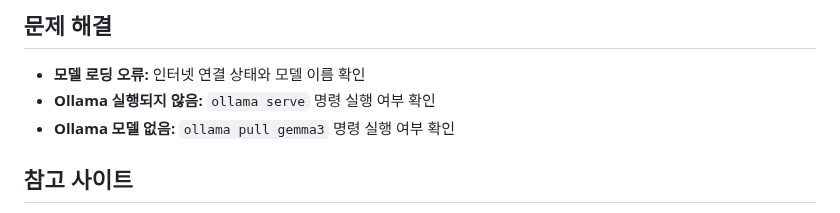
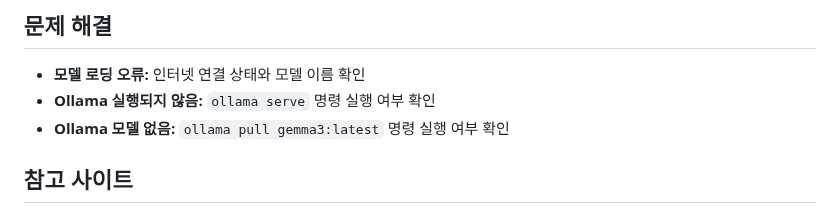
Before and after one commit to SomersetMaugham/AnimeChatBot, a Markdown page: README.md, the part around the change. GitHub-like rendering.

```diff
--- a/README.md
+++ b/README.md
@@ -107,7 +107,7 @@ English version: [README_en.md](README_en.md)
 
 * **모델 로딩 오류:** 인터넷 연결 상태와 모델 이름 확인
 * **Ollama 실행되지 않음:** `ollama serve` 명령 실행 여부 확인
-* **Ollama 모델 없음:** `ollama pull gemma3` 명령 실행 여부 확인
+* **Ollama 모델 없음:** `ollama pull gemma3:latest` 명령 실행 여부 확인
 
 ## 참고 사이트
 
```
